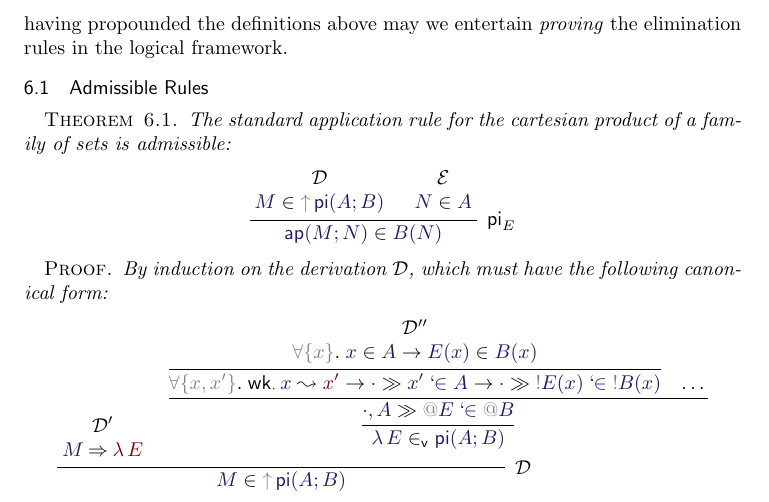
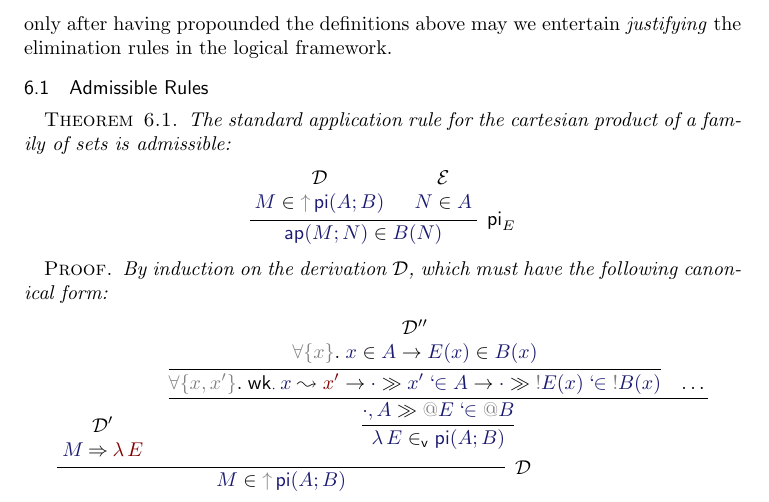
Before and after one commit to jonsterling/twelf-cmcp, a LaTeX paper (paper/paper.tex): part of page 8 of 9, cut so that both start at the same text. Compiled offline with pdfLaTeX.

Commit message:
s/proving/justifying

```diff
--- a/paper/paper.tex
+++ b/paper/paper.tex
@@ -927,7 +927,7 @@ meaning explanations which pervade \cite{Martin-Lof-1979} is that the
 elimination rules will not be part of the definitions of the types, but rather
 rules which are admissible, justified by the meanings of the judgements and the
 definitions of the types. So, only after having propounded the definitions
-above may we entertain \emph{proving} the elimination rules in the logical
+above may we entertain \emph{justifying} the elimination rules in the logical
 framework.
 
 \subsection{Admissible Rules}
```
Also changed, not shown: paper/paper.pdf.
